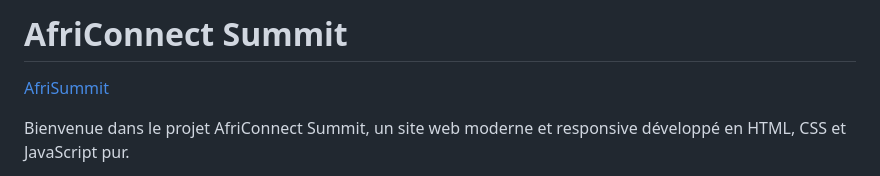
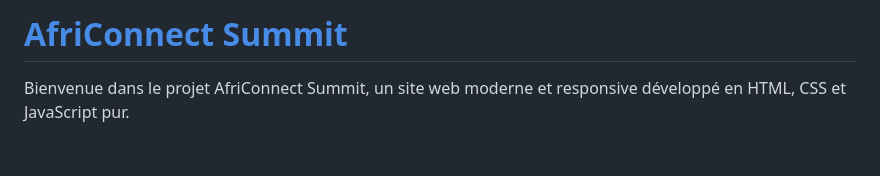
Before and after one commit to Agent243/Muteba-Wa-Muteba-Israel-AfriConnectSummit-, a Markdown page: README.md, the part around the change. Rendered like a GitHub page; blank space fills up the shorter version.

Commit message:
mise à jour du code

```diff
--- a/README.md
+++ b/README.md
@@ -1,5 +1,4 @@
-# AfriConnect Summit
-[AfriSummit](https://agent243.github.io/Muteba-Wa-Muteba-Israel-AfriConnectSummit-/)
+# [AfriConnect Summit](https://agent243.github.io/Muteba-Wa-Muteba-Israel-AfriConnectSummit-/)
 
 Bienvenue dans le projet AfriConnect Summit, un site web moderne et responsive développé en HTML, CSS et JavaScript pur.
 
```
